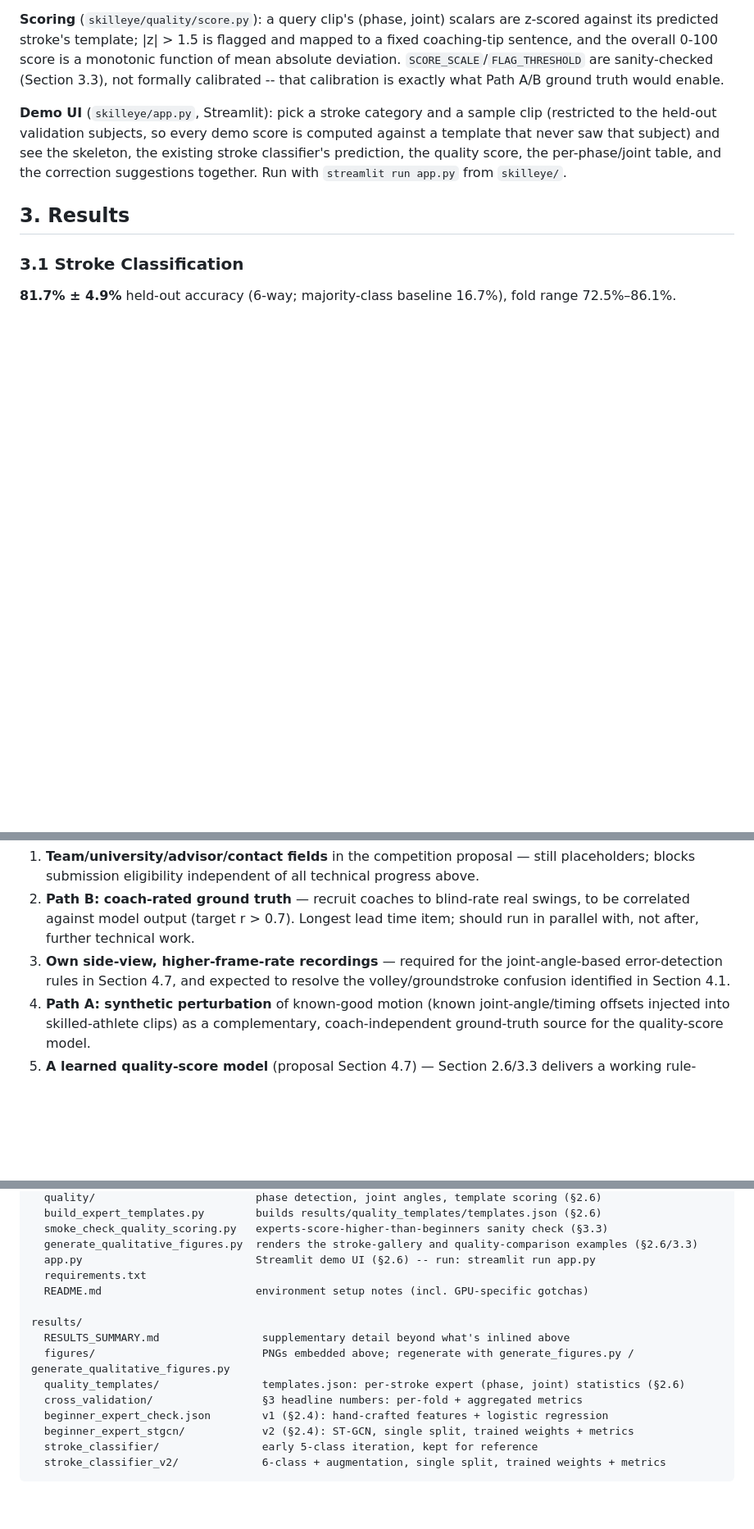
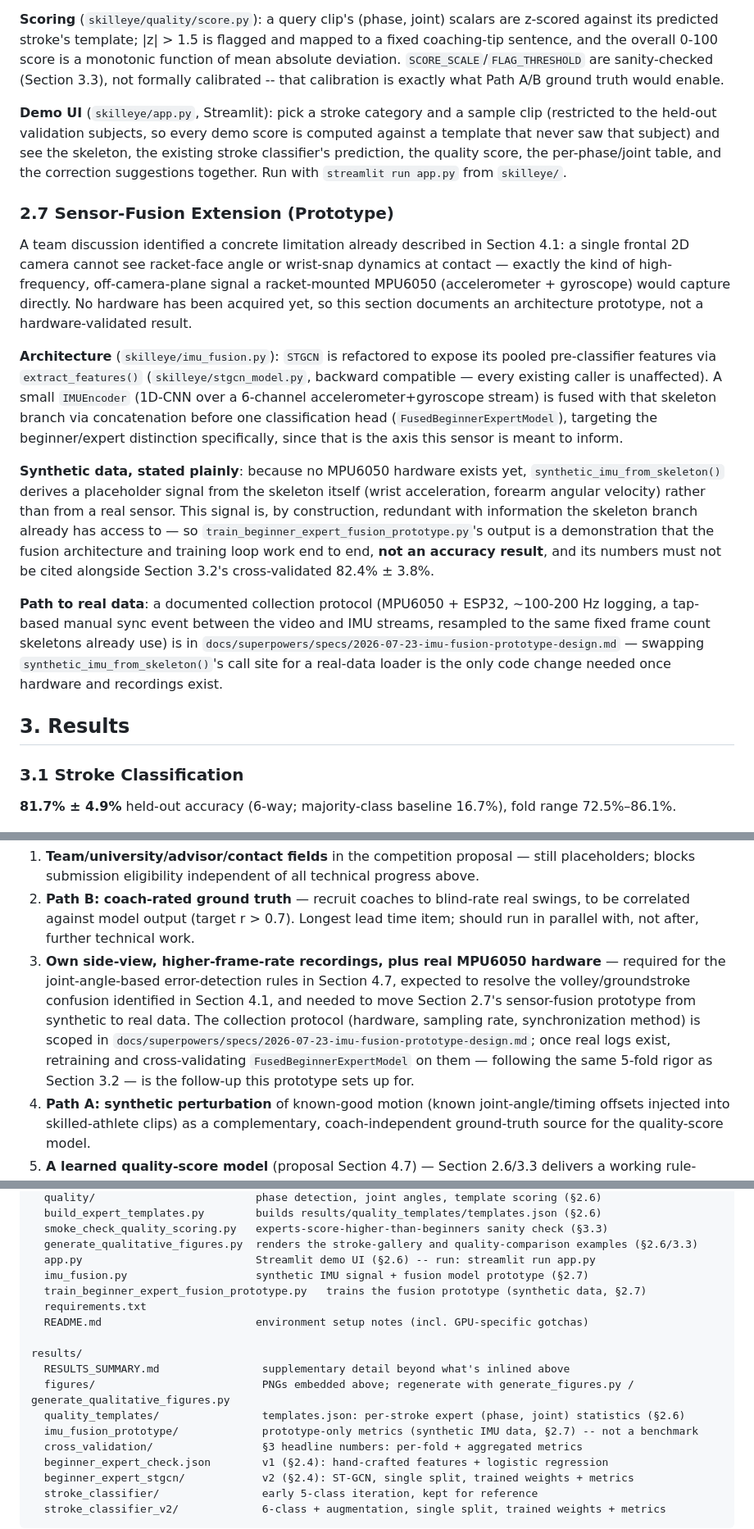
Before and after one commit to rizalfanex/SkillEye, a Markdown page: README.md, 3 parts joined by grey strips. Shown at 82% size. GitHub-like rendering; blank space fills up the shorter version.

Commit message:
Document the IMU sensor-fusion prototype in the README

```diff
--- a/README.md
+++ b/README.md
@@ -245,6 +245,37 @@ a template that never saw that subject) and see the skeleton, the existing strok
 classifier's prediction, the quality score, the per-phase/joint table, and the correction
 suggestions together. Run with `streamlit run app.py` from `skilleye/`.
 
+### 2.7 Sensor-Fusion Extension (Prototype)
+
+A team discussion identified a concrete limitation already described in Section 4.1: a
+single frontal 2D camera cannot see racket-face angle or wrist-snap dynamics at contact —
+exactly the kind of high-frequency, off-camera-plane signal a racket-mounted MPU6050
+(accelerometer + gyroscope) would capture directly. No hardware has been acquired yet, so
+this section documents an architecture prototype, not a hardware-validated result.
+
+**Architecture** (`skilleye/imu_fusion.py`): `STGCN` is refactored to expose its pooled
+pre-classifier features via `extract_features()` (`skilleye/stgcn_model.py`, backward
+compatible — every existing caller is unaffected). A small `IMUEncoder` (1D-CNN over a
+6-channel accelerometer+gyroscope stream) is fused with that skeleton branch via
+concatenation before one classification head (`FusedBeginnerExpertModel`), targeting the
+beginner/expert distinction specifically, since that is the axis this sensor is meant to
+inform.
+
+**Synthetic data, stated plainly**: because no MPU6050 hardware exists yet,
+`synthetic_imu_from_skeleton()` derives a placeholder signal from the skeleton itself
+(wrist acceleration, forearm angular velocity) rather than from a real sensor. This signal
+is, by construction, redundant with information the skeleton branch already has access to
+— so `train_beginner_expert_fusion_prototype.py`'s output is a demonstration that the
+fusion architecture and training loop work end to end, **not an accuracy result**, and its
+numbers must not be cited alongside Section 3.2's cross-validated 82.4% ± 3.8%.
+
+**Path to real data**: a documented collection protocol (MPU6050 + ESP32, ~100-200 Hz
+logging, a tap-based manual sync event between the video and IMU streams, resampled to the
+same fixed frame count skeletons already use) is in
+`docs/superpowers/specs/2026-07-23-imu-fusion-prototype-design.md` — swapping
+`synthetic_imu_from_skeleton()`'s call site for a real-data loader is the only code change
+needed once hardware and recordings exist.
+
 ## 3. Results
 
 ### 3.1 Stroke Classification
@@ -392,9 +423,14 @@ Remaining work, in priority order:
 2. **Path B: coach-rated ground truth** — recruit coaches to blind-rate real swings, to be
    correlated against model output (target r > 0.7). Longest lead time item; should run in
    parallel with, not after, further technical work.
-3. **Own side-view, higher-frame-rate recordings** — required for the joint-angle-based
-   error-detection rules in Section 4.7, and expected to resolve the volley/groundstroke
-   confusion identified in Section 4.1.
+3. **Own side-view, higher-frame-rate recordings, plus real MPU6050 hardware** — required
+   for the joint-angle-based error-detection rules in Section 4.7, expected to resolve the
+   volley/groundstroke confusion identified in Section 4.1, and needed to move Section
+   2.7's sensor-fusion prototype from synthetic to real data. The collection protocol
+   (hardware, sampling rate, synchronization method) is scoped in
+   `docs/superpowers/specs/2026-07-23-imu-fusion-prototype-design.md`; once real logs
+   exist, retraining and cross-validating `FusedBeginnerExpertModel` on them — following
+   the same 5-fold rigor as Section 3.2 — is the follow-up this prototype sets up for.
 4. **Path A: synthetic perturbation** of known-good motion (known joint-angle/timing offsets
    injected into skilled-athlete clips) as a complementary, coach-independent ground-truth
    source for the quality-score model.
@@ -429,6 +465,8 @@ skilleye/                          pipeline and modeling code
   smoke_check_quality_scoring.py   experts-score-higher-than-beginners sanity check (§3.3)
   generate_qualitative_figures.py  renders the stroke-gallery and quality-comparison examples (§2.6/3.3)
   app.py                           Streamlit demo UI (§2.6) -- run: streamlit run app.py
+  imu_fusion.py                    synthetic IMU signal + fusion model prototype (§2.7)
+  train_beginner_expert_fusion_prototype.py   trains the fusion prototype (synthetic data, §2.7)
   requirements.txt
   README.md                        environment setup notes (incl. GPU-specific gotchas)
 
@@ -436,6 +474,7 @@ results/
   RESULTS_SUMMARY.md                supplementary detail beyond what's inlined above
   figures/                          PNGs embedded above; regenerate with generate_figures.py / generate_qualitative_figures.py
   quality_templates/                templates.json: per-stroke expert (phase, joint) statistics (§2.6)
+  imu_fusion_prototype/             prototype-only metrics (synthetic IMU data, §2.7) -- not a benchmark
   cross_validation/                 §3 headline numbers: per-fold + aggregated metrics
   beginner_expert_check.json        v1 (§2.4): hand-crafted features + logistic regression
   beginner_expert_stgcn/            v2 (§2.4): ST-GCN, single split, trained weights + metrics
```
